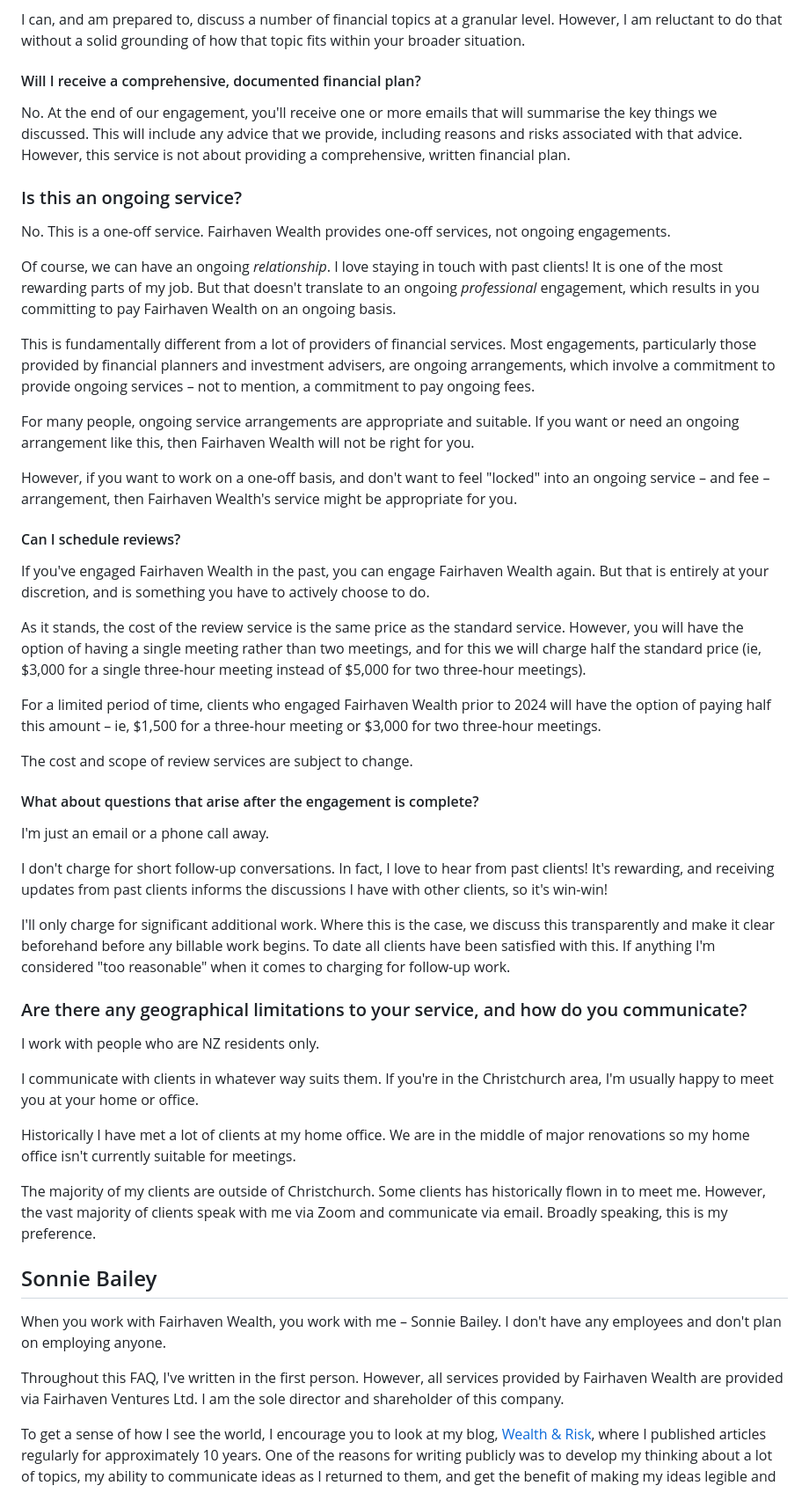
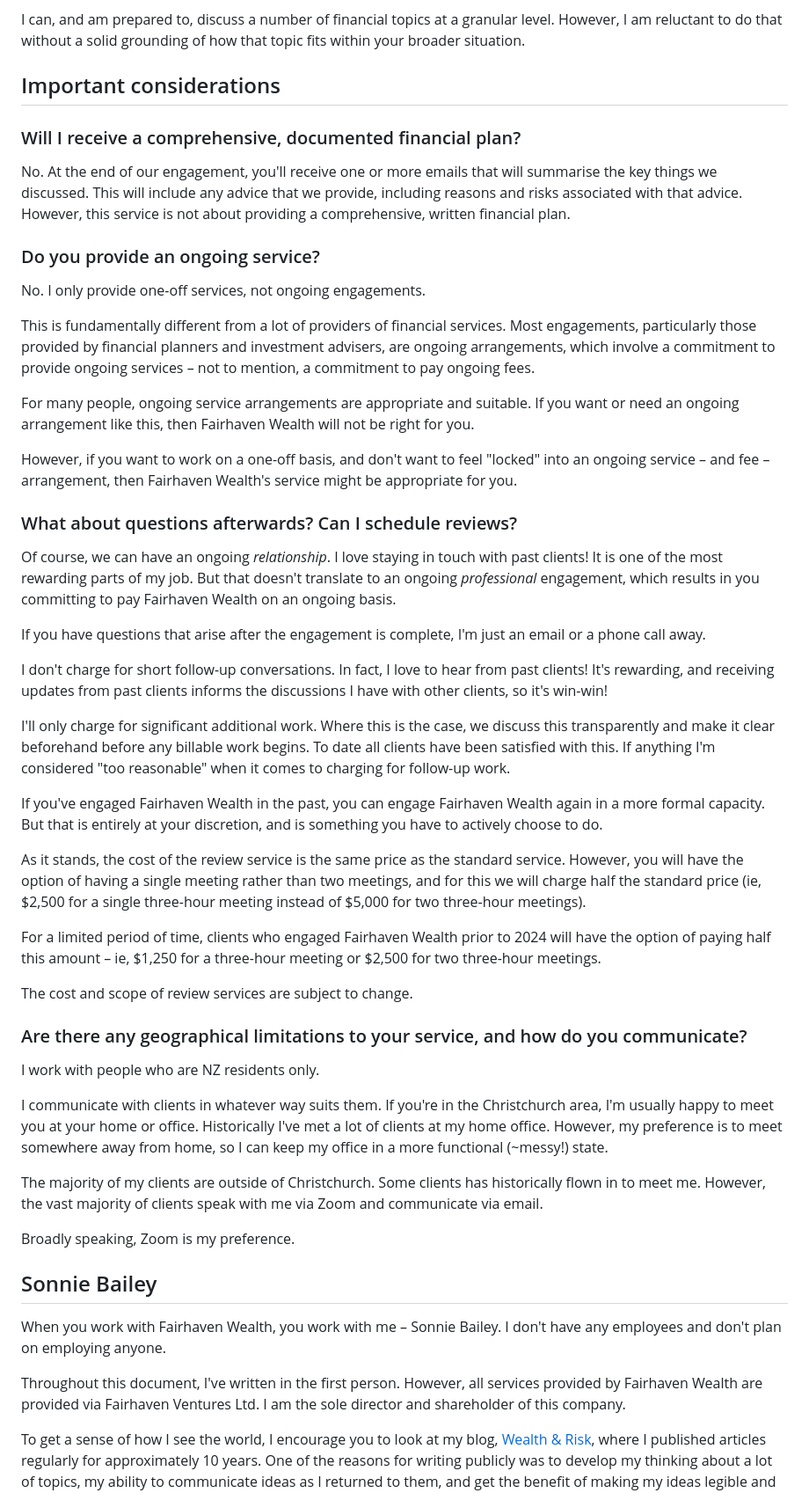
Before and after one commit to sonniebailey/sonniebailey.github.io, a Markdown page: about-content.md, the part around one of its changes. Shown at 88% size. GitHub-like rendering.

```diff
--- a/about-content.md
+++ b/about-content.md
@@ -242,15 +250,15 @@ Over time, the main thing I've found is that the true value with financial plann
 
 I can, and am prepared to, discuss a number of financial topics at a granular level. However, I am reluctant to do that without a solid grounding of how that topic fits within your broader situation.
 
-#### Will I receive a comprehensive, documented financial plan?
+## Important considerations
+
+### Will I receive a comprehensive, documented financial plan?
 
 No. At the end of our engagement, you'll receive one or more emails that will summarise the key things we discussed. This will include any advice that we provide, including reasons and risks associated with that advice. However, this service is not about providing a comprehensive, written financial plan.
 
-### Is this an ongoing service?
+### Do you provide an ongoing service?
 
-No. This is a one-off service. Fairhaven Wealth provides one-off services, not ongoing engagements.
-
-Of course, we can have an ongoing *relationship*. I love staying in touch with past clients! It is one of the most rewarding parts of my job. But that doesn't translate to an ongoing *professional* engagement, which results in you committing to pay Fairhaven Wealth on an ongoing basis.
+No. I only provide one-off services, not ongoing engagements.
 
 This is fundamentally different from a lot of providers of financial services. Most engagements, particularly those provided by financial planners and investment advisers, are ongoing arrangements, which involve a commitment to provide ongoing services – not to mention, a commitment to pay ongoing fees.
 
@@ -258,39 +266,39 @@ For many people, ongoing service arrangements are appropriate and suitable. If y
 
 However, if you want to work on a one-off basis, and don't want to feel "locked" into an ongoing service – and fee – arrangement, then Fairhaven Wealth's service might be appropriate for you.
 
-#### Can I schedule reviews?
+### What about questions afterwards? Can I schedule reviews?
 
-If you've engaged Fairhaven Wealth in the past, you can engage Fairhaven Wealth again. But that is entirely at your discretion, and is something you have to actively choose to do.
+Of course, we can have an ongoing *relationship*. I love staying in touch with past clients! It is one of the most rewarding parts of my job. But that doesn't translate to an ongoing *professional* engagement, which results in you committing to pay Fairhaven Wealth on an ongoing basis.
 
-As it stands, the cost of the review service is the same price as the standard service. However, you will have the option of having a single meeting rather than two meetings, and for this we will charge half the standard price (ie, $3,000 for a single three-hour meeting instead of $5,000 for two three-hour meetings).
-
-For a limited period of time, clients who engaged Fairhaven Wealth prior to 2024 will have the option of paying half this amount – ie, $1,500 for a three-hour meeting or $3,000 for two three-hour meetings.
-
-The cost and scope of review services are subject to change.
-
-#### What about questions that arise after the engagement is complete?
-
-I'm just an email or a phone call away.
+If you have questions that arise after the engagement is complete, I'm just an email or a phone call away.
 
 I don't charge for short follow-up conversations. In fact, I love to hear from past clients! It's rewarding, and receiving updates from past clients informs the discussions I have with other clients, so it's win-win!
 
 I'll only charge for significant additional work. Where this is the case, we discuss this transparently and make it clear beforehand before any billable work begins. To date all clients have been satisfied with this. If anything I'm considered "too reasonable" when it comes to charging for follow-up work.
 
+If you've engaged Fairhaven Wealth in the past, you can engage Fairhaven Wealth again in a more formal capacity. But that is entirely at your discretion, and is something you have to actively choose to do.
+
+As it stands, the cost of the review service is the same price as the standard service. However, you will have the option of having a single meeting rather than two meetings, and for this we will charge half the standard price (ie, $2,500 for a single three-hour meeting instead of $5,000 for two three-hour meetings).
+
+For a limited period of time, clients who engaged Fairhaven Wealth prior to 2024 will have the option of paying half this amount – ie, $1,250 for a three-hour meeting or $2,500 for two three-hour meetings.
+
+The cost and scope of review services are subject to change.
+
 ### Are there any geographical limitations to your service, and how do you communicate?
 
 I work with people who are NZ residents only.
 
-I communicate with clients in whatever way suits them. If you're in the Christchurch area, I'm usually happy to meet you at your home or office.
+I communicate with clients in whatever way suits them. If you're in the Christchurch area, I'm usually happy to meet you at your home or office. Historically I've met a lot of clients at my home office. However, my preference is to meet somewhere away from home, so I can keep my office in a more functional (~messy!) state.
 
-Historically I have met a lot of clients at my home office. We are in the middle of major renovations so my home office isn't currently suitable for meetings.
+The majority of my clients are outside of Christchurch. Some clients has historically flown in to meet me. However, the vast majority of clients speak with me via Zoom and communicate via email.
 
-The majority of my clients are outside of Christchurch. Some clients has historically flown in to meet me. However, the vast majority of clients speak with me via Zoom and communicate via email. Broadly speaking, this is my preference.
+Broadly speaking, Zoom is my preference.
 
 ## Sonnie Bailey
 
 When you work with Fairhaven Wealth, you work with me – Sonnie Bailey. I don't have any employees and don't plan on employing anyone.
 
-Throughout this FAQ, I've written in the first person. However, all services provided by Fairhaven Wealth are provided via Fairhaven Ventures Ltd. I am the sole director and shareholder of this company.
+Throughout this document, I've written in the first person. However, all services provided by Fairhaven Wealth are provided via Fairhaven Ventures Ltd. I am the sole director and shareholder of this company.
 
 To get a sense of how I see the world, I encourage you to look at my blog, [Wealth & Risk](www.wealthandrisk.nz), where I published articles regularly for approximately 10 years. One of the reasons for writing publicly was to develop my thinking about a lot of topics, my ability to communicate ideas as I returned to them, and get the benefit of making my ideas legible and open to scrutiny.
 
```
Also changed, not shown: other parts of about-content.md (+44 -64 lines), sonnie.jpg (added), sonnie.png (added), 2 other files.
